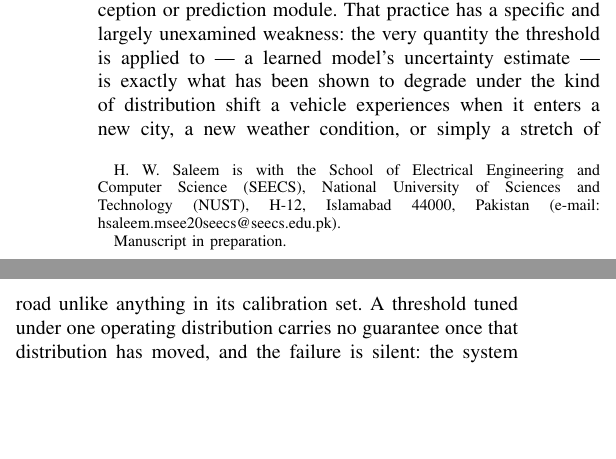
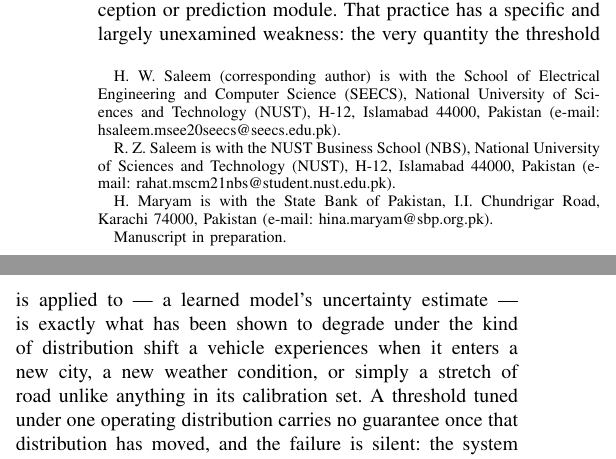
Before and after one commit to hwaqas160/paper03-risk-fallback, a LaTeX paper (paper/main.tex): two parts of the columns of page 1 of 4, joined at a grey line, cut so that both start at the same text, the shorter picture padded with empty space. Compiled offline with pdfLaTeX; a missing font is replaced by an installed copy or a similar font; a LaTeX package or settings file that is missing is left out.

Commit message:
Add co-authors: Hassan Waqas Saleem (first/corresponding), Rahat Zeeshan Saleem, Hina Maryam
Author byline now lists all three, in the requested order, matching
title_page.pdf's affiliations exactly (SEECS/NUST, NBS/NUST, State
Bank of Pakistan) with H. W. Saleem marked as corresponding author.
Updated the running-head short form to the IEEE "et al." convention
for multi-author papers, and the Acknowledgment section's phrasing
from singular to plural. Recompiled clean: 4 pages, no overfull boxes,
no undefined references.

Co-Authored-By: Claude Sonnet 5 <noreply@anthropic.com>

```diff
--- a/paper/main.tex
+++ b/paper/main.tex
@@ -17,15 +17,20 @@
 to Minimum-Risk-Manoeuvre Triggering in Closed-Loop\\
 Autonomous Driving}
 
-\author{Hassan~Waqas~Saleem
-\thanks{H.~W.~Saleem is with the School of Electrical Engineering and
-Computer Science (SEECS), National University of Sciences and Technology
-(NUST), H-12, Islamabad 44000, Pakistan (e-mail:
-hsaleem.msee20seecs@seecs.edu.pk).}%
+\author{Hassan~Waqas~Saleem, Rahat~Zeeshan~Saleem, and Hina~Maryam
+\thanks{H.~W.~Saleem (corresponding author) is with the School of
+Electrical Engineering and Computer Science (SEECS), National
+University of Sciences and Technology (NUST), H-12, Islamabad 44000,
+Pakistan (e-mail: hsaleem.msee20seecs@seecs.edu.pk).}%
+\thanks{R.~Z.~Saleem is with the NUST Business School (NBS), National
+University of Sciences and Technology (NUST), H-12, Islamabad 44000,
+Pakistan (e-mail: rahat.mscm21nbs@student.nust.edu.pk).}%
+\thanks{H.~Maryam is with the State Bank of Pakistan, I.I. Chundrigar
+Road, Karachi 74000, Pakistan (e-mail: hina.maryam@sbp.org.pk).}%
 \thanks{Manuscript in preparation.}}
 
 \markboth{IEEE Transactions on Intelligent Vehicles}%
-{Saleem: Risk-Calibrated Fallback}
+{Saleem \MakeLowercase{\textit{et al.}}: Risk-Calibrated Fallback}
 
 \maketitle
 
```
Also changed, not shown: paper/main.pdf, paper/main.tex (2 more changed lines).
